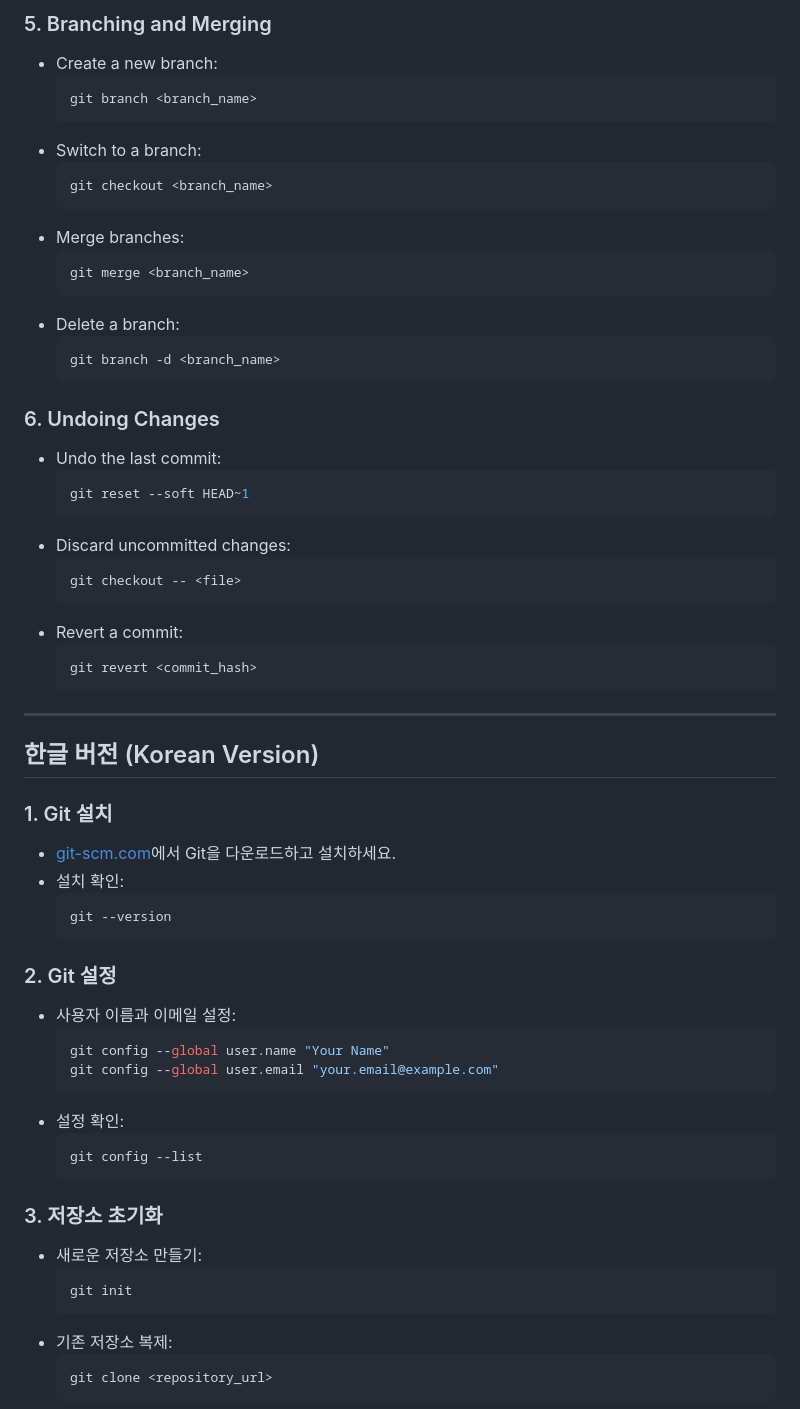
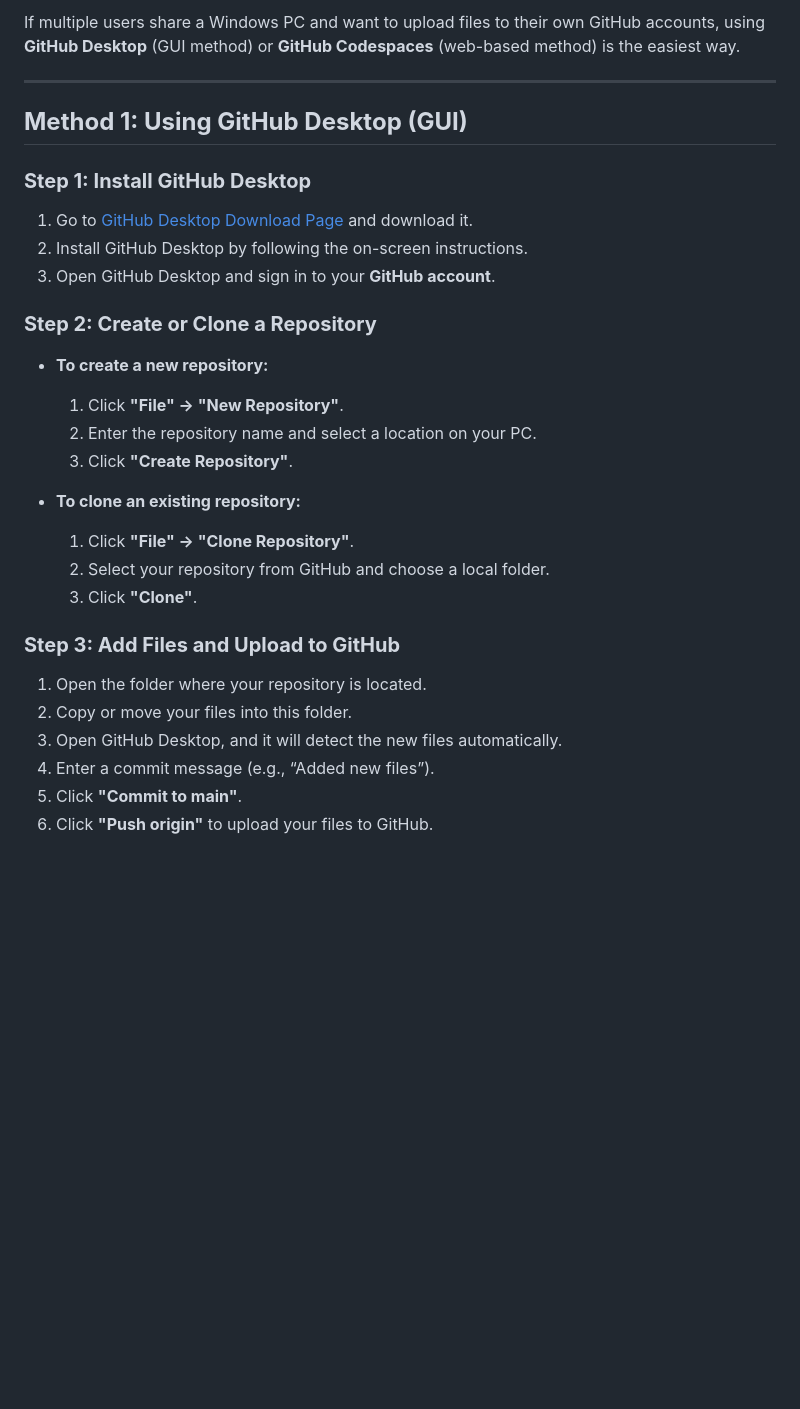
Before and after one commit to prof-kweon/C-Language-Course, a Markdown page: README.md, the part around the change printed below. Drawn GitHub-style; blank space fills up the shorter version.

````diff
--- a/README.md
+++ b/README.md
@@ -64,64 +9,29 @@ This is a web page for C language course
-### 5. Branching and Merging
-- Create a new branch:
-  ```sh
-  git branch <branch_name>
-  ```
-- Switch to a branch:
-  ```sh
-  git checkout <branch_name>
-  ```
-- Merge branches:
-  ```sh
-  git merge <branch_name>
-  ```
-- Delete a branch:
-  ```sh
-  git branch -d <branch_name>
-  ```
-
-### 6. Undoing Changes
-- Undo the last commit:
-  ```sh
-  git reset --soft HEAD~1
-  ```
-- Discard uncommitted changes:
-  ```sh
-  git checkout -- <file>
-  ```
-- Revert a commit:
-  ```sh
-  git revert <commit_hash>
-  ```
+If multiple users share a Windows PC and want to upload files to their own GitHub accounts, using **GitHub Desktop** (GUI method) or **GitHub Codespaces** (web-based method) is the easiest way.
 
 ---
 
-## 한글 버전 (Korean Version)
+## **Method 1: Using GitHub Desktop (GUI)**
+### **Step 1: Install GitHub Desktop**
+1. Go to [GitHub Desktop Download Page](https://desktop.github.com/) and download it.
+2. Install GitHub Desktop by following the on-screen instructions.
+3. Open GitHub Desktop and sign in to your **GitHub account**.
 
-### 1. Git 설치
-- [git-scm.com](https://git-scm.com/)에서 Git을 다운로드하고 설치하세요.
-- 설치 확인:
-  ```sh
-  git --version
-  ```
+### **Step 2: Create or Clone a Repository**
+- **To create a new repository:**
+  1. Click **"File" → "New Repository"**.
+  2. Enter the repository name and select a location on your PC.
+  3. Click **"Create Repository"**.
 
-### 2. Git 설정
-- 사용자 이름과 이메일 설정:
-  ```sh
-  git config --global user.name "Your Name"
-  git config --global user.email "your.email@example.com"
-  ```
-- 설정 확인:
-  ```sh
-  git config --list
-  ```
+- **To clone an existing repository:**
+  1. Click **"File" → "Clone Repository"**.
+  2. Select your repository from GitHub and choose a local folder.
+  3. Click **"Clone"**.
 
-### 3. 저장소 초기화
-- 새로운 저장소 만들기:
-  ```sh
-  git init
-  ```
-- 기존 저장소 복제:
-  ```sh
-  git clone <repository_url>
-  ```
+### **Step 3: Add Files and Upload to GitHub**
+1. Open the folder where your repository is located.
+2. Copy or move your files into this folder.
+3. Open GitHub Desktop, and it will detect the new files automatically.
+4. Enter a commit message (e.g., “Added new files”).
+5. Click **"Commit to main"**.
+6. Click **"Push origin"** to upload your files to GitHub.
 
````
Also changed, not shown: other parts of README.md (+86 -112 lines).
